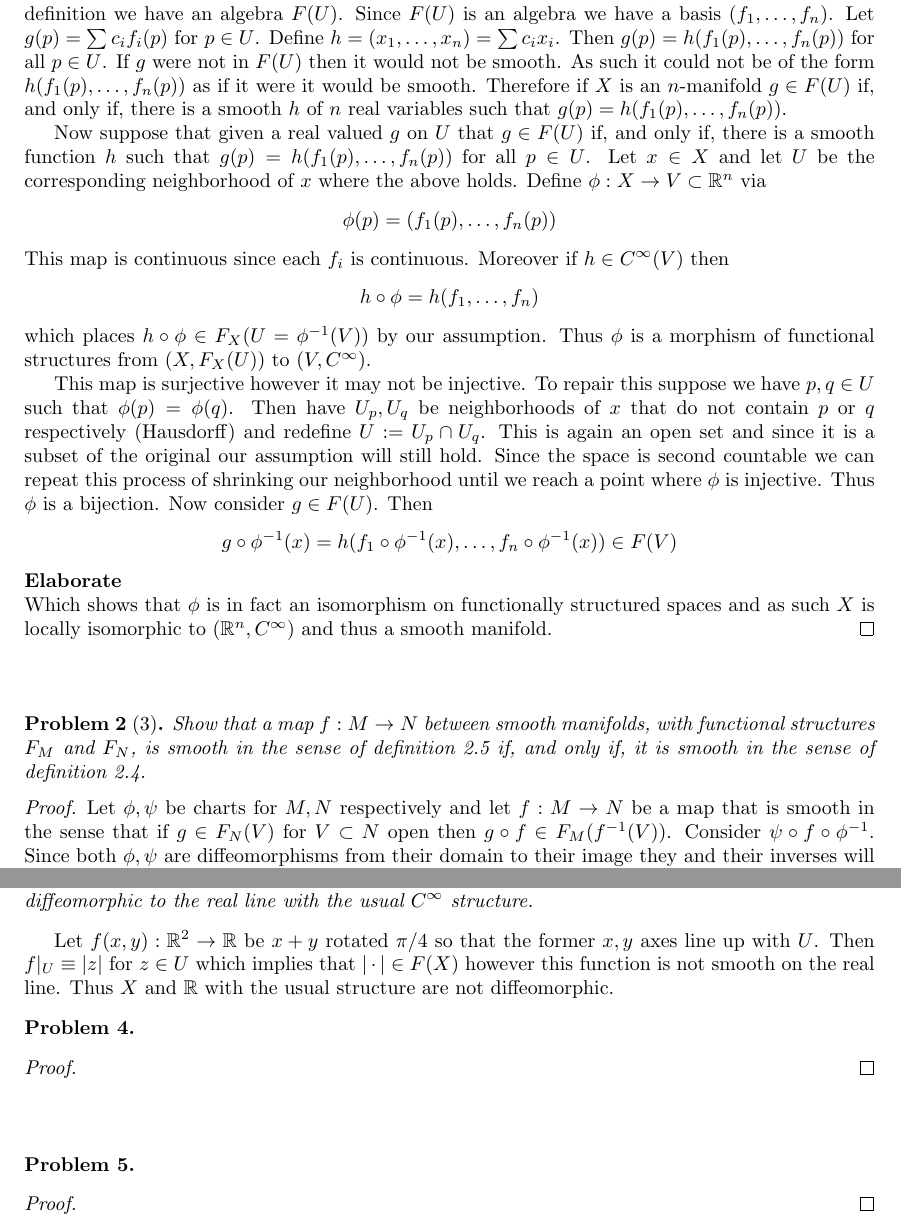
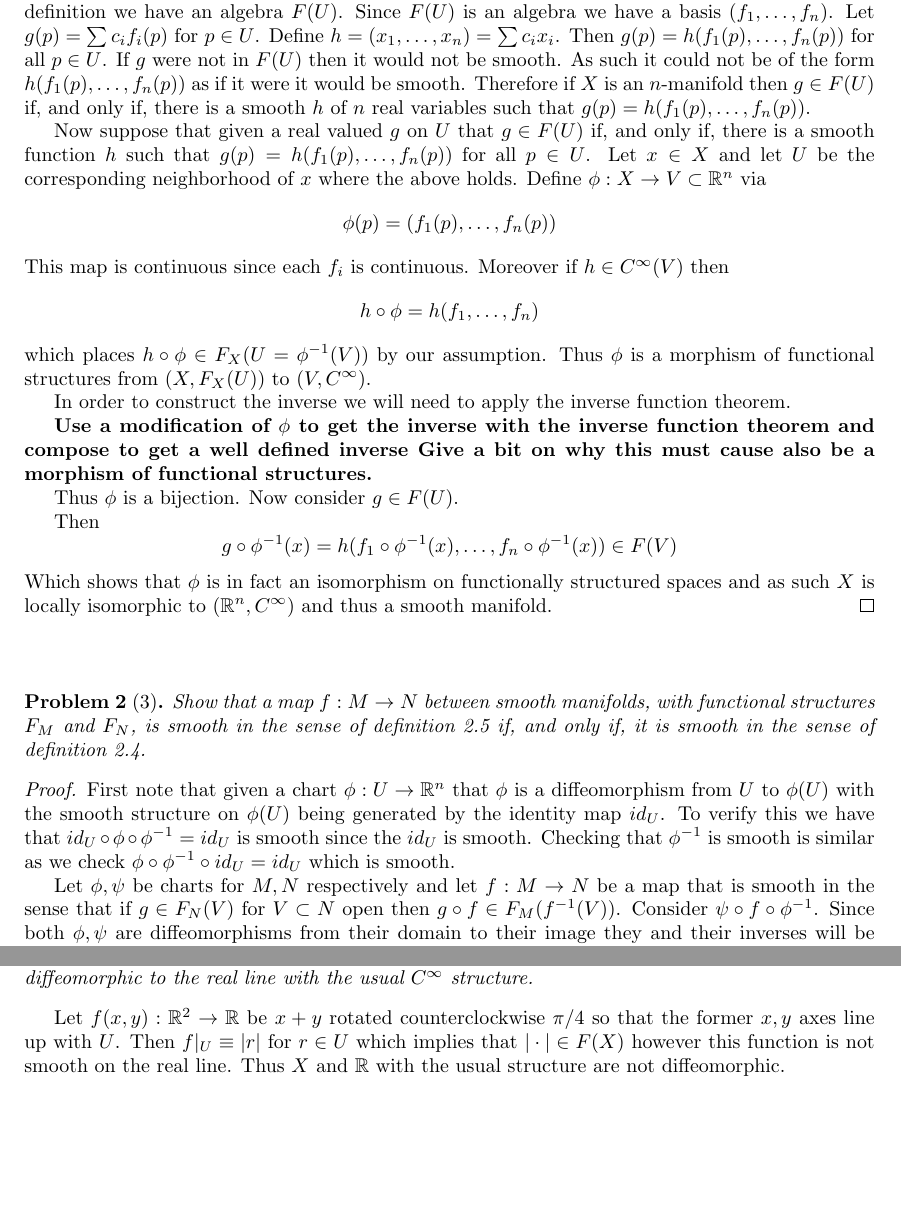
Before and after one commit to albenzo/MATH-7550, a LaTeX problem sheet (hw1/hw1.tex): two parts of pages 1 and 2 of 2, joined at a grey line, cut so that both start at the same text, the shorter picture padded with empty space. Compiled offline with pdfLaTeX.

Commit message:
A bit more work on hw1

```diff
--- a/hw1/hw1.tex
+++ b/hw1/hw1.tex
@@ -44,7 +44,7 @@
   not in $F(U)$ then it would not be smooth. As such it could
   not be of the form $h(f_1(p),\ldots,f_n(p))$ as if it were it
   would be smooth. Therefore if $X$ is an $n$-manifold
-  $g\in F(U)$ if, and only if, there is a smooth $h$ of $n$ real
+  then $g\in F(U)$ if, and only if, there is a smooth $h$ of $n$ real
   variables such that $g(p)=h(f_1(p),\ldots,f_n(p))$.
 
   Now suppose that given a real valued $g$ on $U$ that $g\in F(U)$
@@ -60,17 +60,26 @@
   $\phi$ is a morphism of functional structures from $(X,F_X(U))$
   to $(V,C^\infty)$.
 
-  This map is surjective however it may not be injective. To repair this
-  suppose we have $p,q\in U$ such that $\phi(p)=\phi(q)$. Then
-  have $U_p,U_q$ be neighborhoods of $x$ that do not contain
-  $p$ or $q$ respectively (Hausdorff) and redefine $U:=U_p\cap U_q$. This is
-  again an open set and since it is a subset of the original our assumption
-  will still hold. Since the space is second countable we can repeat this
-  process of shrinking our neighborhood until we reach a point where
-  $\phi$ is injective. Thus $\phi$ is a bijection. Now consider $g\in F(U)$.
+  In order to construct the inverse we will need to apply the
+  inverse function theorem.
+
+  \textbf{Use a modification of $\phi$ to get the inverse with the
+    inverse function theorem and compose to get a well defined inverse
+    Give a bit on why this must cause also be a morphism of functional
+    structures.}
+
+  % This map is surjective however it may not be injective. To repair this
+  % suppose we have $p,q\in U$ such that $\phi(p)=\phi(q)$. Then
+  % have $U_p,U_q$ be neighborhoods of $x$ that do not contain
+  % $p$ or $q$ respectively (Hausdorff) and redefine $U:=U_p\cap U_q$. This is
+  % again an open set and since it is a subset of the original our assumption
+  % will still hold. Since the space is second countable we can repeat this
+  % process of shrinking our neighborhood until we reach a point where
+  % $\phi$ is injective.
+  Thus $\phi$ is a bijection. Now consider $g\in F(U)$.
+
   Then
   \[ g\circ\phi^{-1}(x)=h(f_1\circ\phi^{-1}(x),\ldots,f_n\circ \phi^{-1}(x)) \in F(V) \]
-  \textbf{Elaborate}\\
   Which shows that $\phi$ is in fact an isomorphism on functionally
   structured spaces and as such $X$ is locally isomorphic to
   $(\bb{R}^n,C^\infty)$ and thus a smooth manifold.
@@ -85,6 +94,12 @@
 \end{problem}
 
 \begin{proof}
+  First note that given a chart $\phi:U\rightarrow\bb{R}^n$ that $\phi$ is a diffeomorphism
+  from $U$ to $\phi(U)$ with the smooth structure on $\phi(U)$ being generated
+  by the identity map $id_U$. To verify this we have that
+  $id_U\circ\phi\circ\phi^{-1}=id_U$ is smooth since the $id_U$ is smooth. Checking that $\phi^{-1}$
+  is smooth is similar as we check $\phi\circ\phi^{-1}\circ id_U=id_U$ which is smooth.
+
   Let $\phi,\psi$ be charts for $M,N$ respectively and let $f:M\rightarrow N$ be a map that
   is smooth in the sense that if $g\in F_N(V)$ for $V\subset N$ open then
   $g\circ f\in F_M(f^{-1}(V))$. Consider $\psi\circ f\circ \phi^{-1}$. Since both $\phi,\psi$ are diffeomorphisms
@@ -117,28 +132,11 @@
   is \textit{not} diffeomorphic to the real line with the usual $C^\infty$ structure.
 \end{problem}
 
-Let $f(x,y):\bb{R}^2\rightarrow \bb{R}$ be $x+y$ rotated $\pi/4$ so that the former $x,y$ axes
-line up with $U$. Then $f|_U\equiv |z|$ for $z\in U$ which implies that $|\cdot|\in F(X)$ however
+Let $f(x,y):\bb{R}^2\rightarrow \bb{R}$ be $x+y$ rotated counterclockwise $\pi/4$ so that the former $x,y$ axes
+line up with $U$. Then $f|_U\equiv |r|$ for $r\in U$ which implies that $|\cdot|\in F(X)$ however
 this function is not smooth on the real line. Thus $X$ and $\bb{R}$ with the usual
 structure are not diffeomorphic.
 
-\begin{problem}
-
-\end{problem}
-
-\begin{proof}
-
-\end{proof}
-
-\sk
-
-\begin{problem}
-
-\end{problem}
-
-\begin{proof}
-
-\end{proof}
 
 %%%%%%%%%%%%%%%%%%%%%%%%%%%%%%%%%%%%%%%%%%%%%%%%%%%%%%%%%%%%%%%%%%%%%%%%%%%%%
 \end{document}
```
Also changed, not shown: hw1/hw1.pdf.
